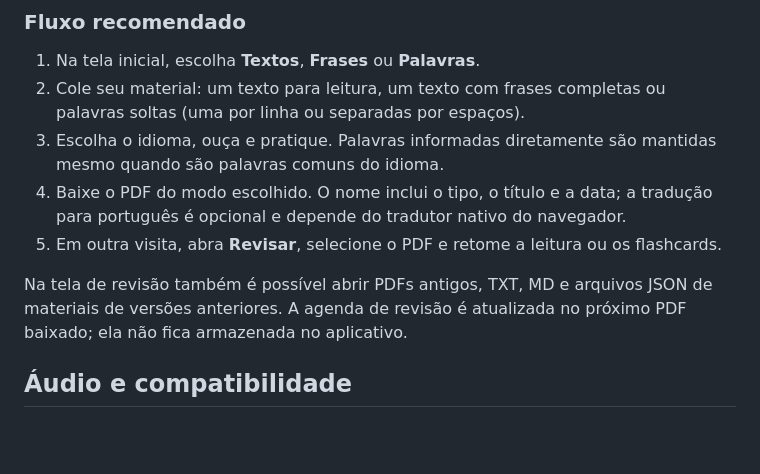
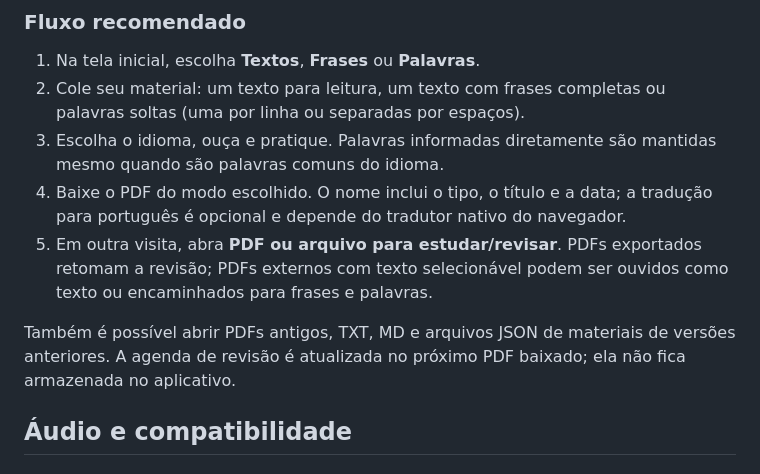
Before and after one commit to Joshpcbrrj/projeto-palavras, a Markdown page: README.md, the part around one of its changes. Drawn GitHub-style; blank space fills up the shorter version.

```diff
--- a/README.md
+++ b/README.md
@@ -49,9 +50,9 @@ As imagens abaixo mostram a escolha entre os três modos de estudo, a entrada de
 2. Cole seu material: um texto para leitura, um texto com frases completas ou palavras soltas (uma por linha ou separadas por espaços).
 3. Escolha o idioma, ouça e pratique. Palavras informadas diretamente são mantidas mesmo quando são palavras comuns do idioma.
 4. Baixe o PDF do modo escolhido. O nome inclui o tipo, o título e a data; a tradução para português é opcional e depende do tradutor nativo do navegador.
-5. Em outra visita, abra **Revisar**, selecione o PDF e retome a leitura ou os flashcards.
+5. Em outra visita, abra **PDF ou arquivo para estudar/revisar**. PDFs exportados retomam a revisão; PDFs externos com texto selecionável podem ser ouvidos como texto ou encaminhados para frases e palavras.
 
-Na tela de revisão também é possível abrir PDFs antigos, TXT, MD e arquivos JSON de materiais de versões anteriores. A agenda de revisão é atualizada no próximo PDF baixado; ela não fica armazenada no aplicativo.
+Também é possível abrir PDFs antigos, TXT, MD e arquivos JSON de materiais de versões anteriores. A agenda de revisão é atualizada no próximo PDF baixado; ela não fica armazenada no aplicativo.
 
 ## Áudio e compatibilidade
 
```
Also changed, not shown: other parts of README.md (+4 -3 lines), CHANGELOG.md (+3 -1 lines), docs/ROADMAP.md (+9 -9 lines), docs/screenshots/menu.png, docs/screenshots/revisar.png, 6 other files.
